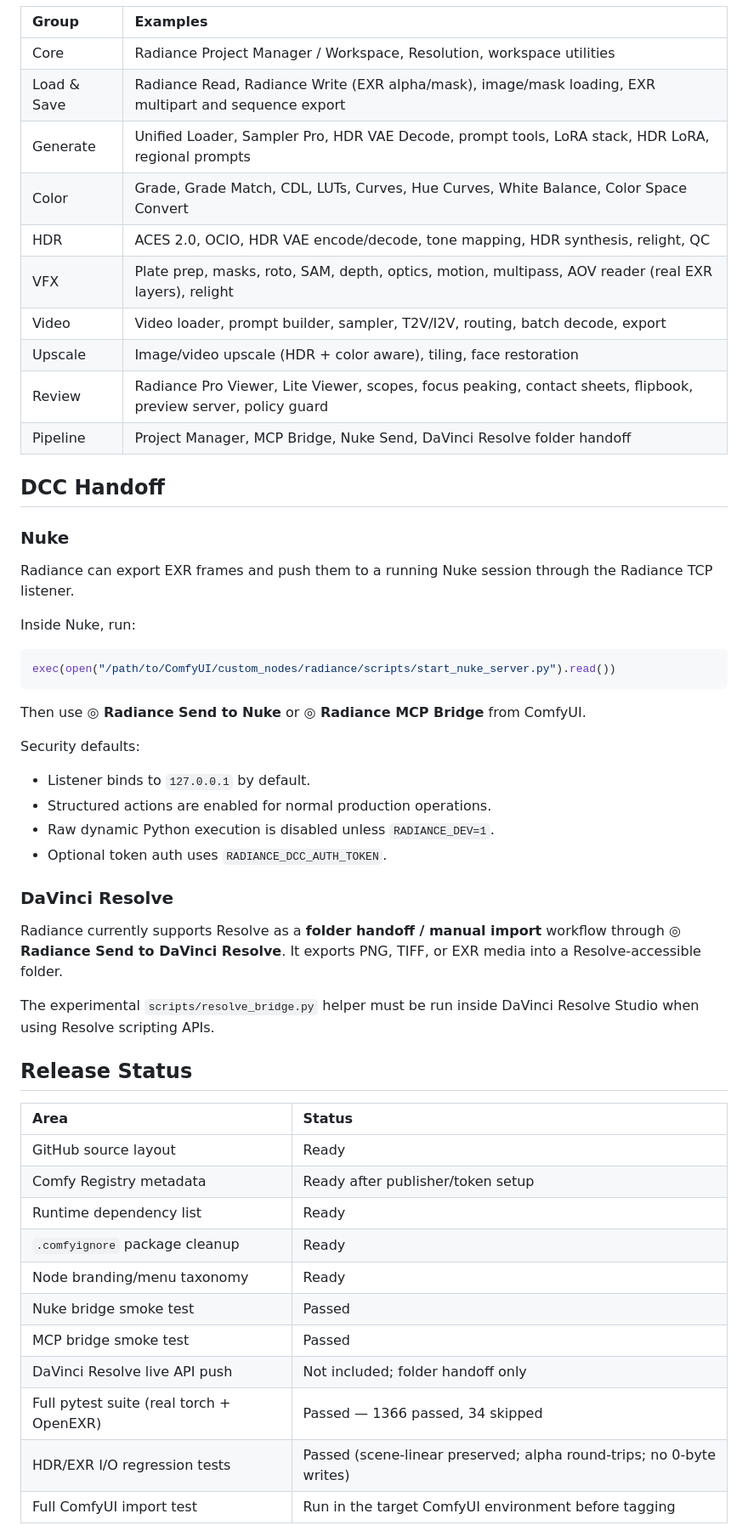
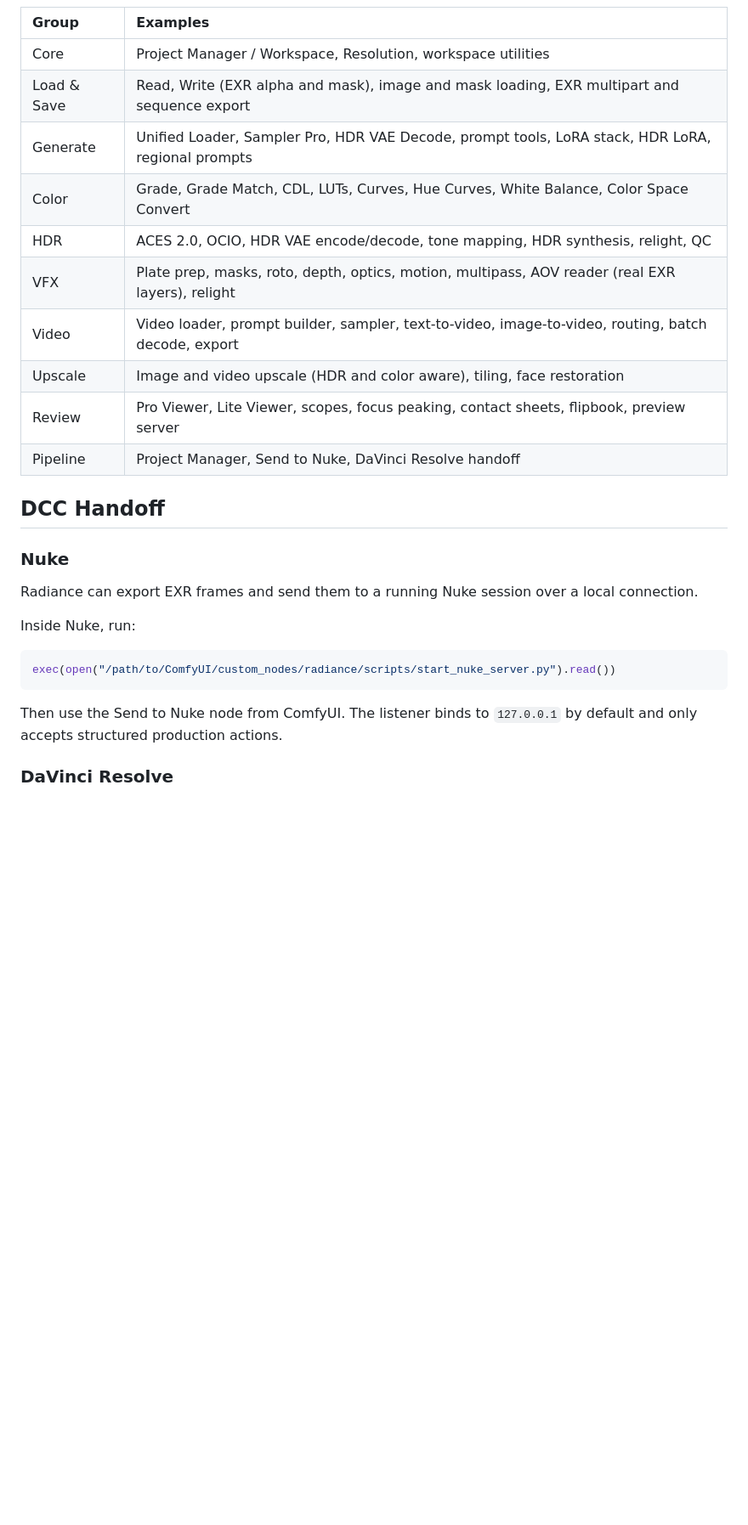
Before and after one commit to fxtdstudios/radiance-beta, a Markdown page: README.md, the part around one of its changes. Shown at 85% size. Drawn GitHub-style; blank space fills up the shorter version.

````diff
--- a/README.md
+++ b/README.md
@@ -123,22 +116,22 @@ The source exposes **104 registered node classes** (plus runtime-generated Gizmo
 
 | Group | Examples |
 | :--- | :--- |
-| Core | Radiance Project Manager / Workspace, Resolution, workspace utilities |
-| Load & Save | Radiance Read, Radiance Write (EXR alpha/mask), image/mask loading, EXR multipart and sequence export |
+| Core | Project Manager / Workspace, Resolution, workspace utilities |
+| Load & Save | Read, Write (EXR alpha and mask), image and mask loading, EXR multipart and sequence export |
 | Generate | Unified Loader, Sampler Pro, HDR VAE Decode, prompt tools, LoRA stack, HDR LoRA, regional prompts |
 | Color | Grade, Grade Match, CDL, LUTs, Curves, Hue Curves, White Balance, Color Space Convert |
 | HDR | ACES 2.0, OCIO, HDR VAE encode/decode, tone mapping, HDR synthesis, relight, QC |
-| VFX | Plate prep, masks, roto, SAM, depth, optics, motion, multipass, AOV reader (real EXR layers), relight |
-| Video | Video loader, prompt builder, sampler, T2V/I2V, routing, batch decode, export |
-| Upscale | Image/video upscale (HDR + color aware), tiling, face restoration |
-| Review | Radiance Pro Viewer, Lite Viewer, scopes, focus peaking, contact sheets, flipbook, preview server, policy guard |
-| Pipeline | Project Manager, MCP Bridge, Nuke Send, DaVinci Resolve folder handoff |
+| VFX | Plate prep, masks, roto, depth, optics, motion, multipass, AOV reader (real EXR layers), relight |
+| Video | Video loader, prompt builder, sampler, text-to-video, image-to-video, routing, batch decode, export |
+| Upscale | Image and video upscale (HDR and color aware), tiling, face restoration |
+| Review | Pro Viewer, Lite Viewer, scopes, focus peaking, contact sheets, flipbook, preview server |
+| Pipeline | Project Manager, Send to Nuke, DaVinci Resolve handoff |
 
 ## DCC Handoff
 
 ### Nuke
 
-Radiance can export EXR frames and push them to a running Nuke session through the Radiance TCP listener.
+Radiance can export EXR frames and send them to a running Nuke session over a local connection.
 
 Inside Nuke, run:
 
@@ -146,34 +139,7 @@ Inside Nuke, run:
 exec(open("/path/to/ComfyUI/custom_nodes/radiance/scripts/start_nuke_server.py").read())
 ```
 
-Then use **◎ Radiance Send to Nuke** or **◎ Radiance MCP Bridge** from ComfyUI.
-
-Security defaults:
-
-- Listener binds to `127.0.0.1` by default.
-- Structured actions are enabled for normal production operations.
-- Raw dynamic Python execution is disabled unless `RADIANCE_DEV=1`.
-- Optional token auth uses `RADIANCE_DCC_AUTH_TOKEN`.
+Then use the Send to Nuke node from ComfyUI. The listener binds to `127.0.0.1` by default and only accepts structured production actions.
 
 ### DaVinci Resolve
 
-Radiance currently supports Resolve as a **folder handoff / manual import** workflow through **◎ Radiance Send to DaVinci Resolve**. It exports PNG, TIFF, or EXR media into a Resolve-accessible folder.
-
-The experimental `scripts/resolve_bridge.py` helper must be run inside DaVinci Resolve Studio when using Resolve scripting APIs.
-
-## Release Status
-
-| Area | Status |
-| :--- | :--- |
-| GitHub source layout | Ready |
-| Comfy Registry metadata | Ready after publisher/token setup |
-| Runtime dependency list | Ready |
-| `.comfyignore` package cleanup | Ready |
-| Node branding/menu taxonomy | Ready |
-| Nuke bridge smoke test | Passed |
-| MCP bridge smoke test | Passed |
-| DaVinci Resolve live API push | Not included; folder handoff only |
-| Full pytest suite (real torch + OpenEXR) | Passed — 1366 passed, 34 skipped |
-| HDR/EXR I/O regression tests | Passed (scene-linear preserved; alpha round-trips; no 0-byte writes) |
-| Full ComfyUI import test | Run in the target ComfyUI environment before tagging |
-
````
Also changed, not shown: other parts of README.md (+50 -75 lines).
